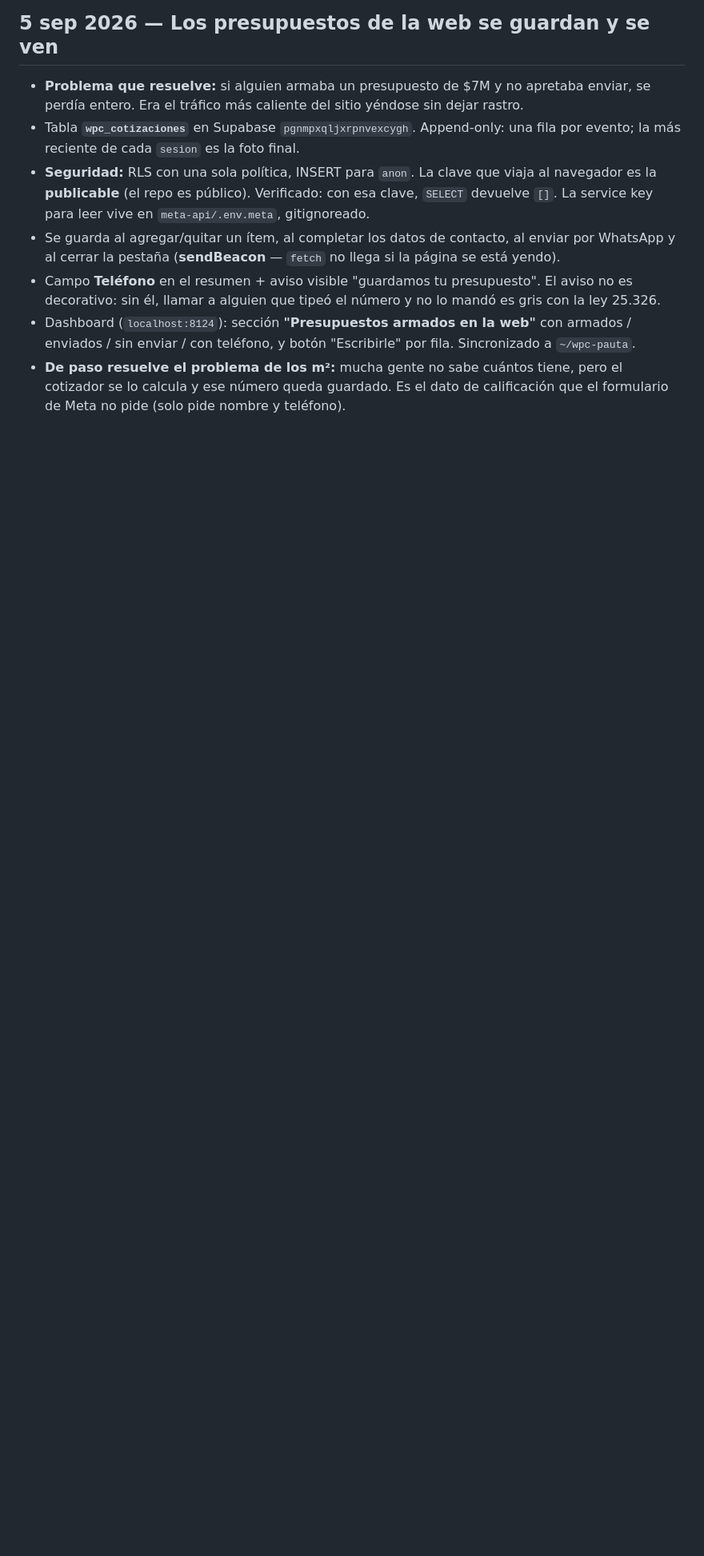
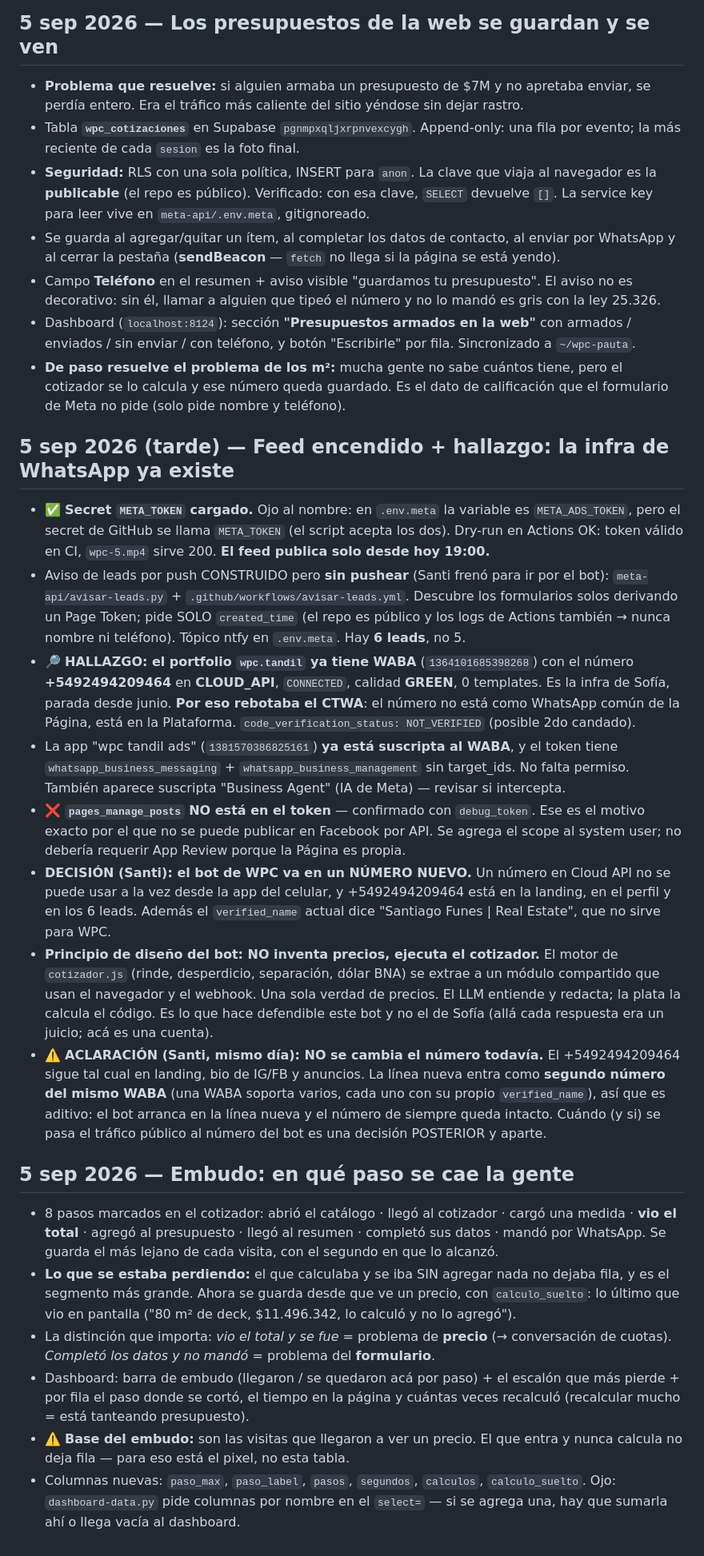
Before and after one commit to santiagomfunes-crypto/sin-talar-tandil, a Markdown page: STATE.md, the part around the change. Shown at 80% size. Rendered like a GitHub page; blank space fills up the shorter version.

Commit message:
docs(state): embudo de abandono del cotizador
Co-Authored-By: Claude Opus 5 (1M context) <noreply@anthropic.com>

```diff
--- a/STATE.md
+++ b/STATE.md
@@ -377,3 +377,53 @@ Recordatorio: entran de a UNO contra el ganador, no los tres juntos.
 - **De paso resuelve el problema de los m²:** mucha gente no sabe cuántos tiene, pero el cotizador
   se lo calcula y ese número queda guardado. Es el dato de calificación que el formulario de Meta
   no pide (solo pide nombre y teléfono).
+
+## 5 sep 2026 (tarde) — Feed encendido + hallazgo: la infra de WhatsApp ya existe
+- ✅ **Secret `META_TOKEN` cargado.** Ojo al nombre: en `.env.meta` la variable es `META_ADS_TOKEN`,
+  pero el secret de GitHub se llama `META_TOKEN` (el script acepta los dos). Dry-run en Actions OK:
+  token válido en CI, `wpc-5.mp4` sirve 200. **El feed publica solo desde hoy 19:00.**
+- Aviso de leads por push CONSTRUIDO pero **sin pushear** (Santi frenó para ir por el bot):
+  `meta-api/avisar-leads.py` + `.github/workflows/avisar-leads.yml`. Descubre los formularios solos
+  derivando un Page Token; pide SOLO `created_time` (el repo es público y los logs de Actions
+  también → nunca nombre ni teléfono). Tópico ntfy en `.env.meta`. Hay **6 leads**, no 5.
+- 🔎 **HALLAZGO: el portfolio `wpc.tandil` ya tiene WABA** (`1364101685398268`) con el número
+  **+5492494209464** en **CLOUD_API**, `CONNECTED`, calidad **GREEN**, 0 templates. Es la infra de
+  Sofía, parada desde junio. **Por eso rebotaba el CTWA**: el número no está como WhatsApp común de
+  la Página, está en la Plataforma. `code_verification_status: NOT_VERIFIED` (posible 2do candado).
+- La app "wpc tandil ads" (`1381570386825161`) **ya está suscripta al WABA**, y el token tiene
+  `whatsapp_business_messaging` + `whatsapp_business_management` sin target_ids. No falta permiso.
+  También aparece suscripta "Business Agent" (IA de Meta) — revisar si intercepta.
+- ❌ **`pages_manage_posts` NO está en el token** — confirmado con `debug_token`. Ese es el motivo
+  exacto por el que no se puede publicar en Facebook por API. Se agrega el scope al system user;
+  no debería requerir App Review porque la Página es propia.
+- **DECISIÓN (Santi): el bot de WPC va en un NÚMERO NUEVO.** Un número en Cloud API no se puede usar
+  a la vez desde la app del celular, y +5492494209464 está en la landing, en el perfil y en los 6 leads.
+  Además el `verified_name` actual dice "Santiago Funes | Real Estate", que no sirve para WPC.
+- **Principio de diseño del bot: NO inventa precios, ejecuta el cotizador.** El motor de
+  `cotizador.js` (rinde, desperdicio, separación, dólar BNA) se extrae a un módulo compartido que
+  usan el navegador y el webhook. Una sola verdad de precios. El LLM entiende y redacta; la plata
+  la calcula el código. Es lo que hace defendible este bot y no el de Sofía (allá cada respuesta era
+  un juicio; acá es una cuenta).
+- ⚠️ **ACLARACIÓN (Santi, mismo día): NO se cambia el número todavía.** El +5492494209464 sigue tal
+  cual en landing, bio de IG/FB y anuncios. La línea nueva entra como **segundo número del mismo
+  WABA** (una WABA soporta varios, cada uno con su propio `verified_name`), así que es aditivo:
+  el bot arranca en la línea nueva y el número de siempre queda intacto. Cuándo (y si) se pasa el
+  tráfico público al número del bot es una decisión POSTERIOR y aparte.
+
+## 5 sep 2026 — Embudo: en qué paso se cae la gente
+- 8 pasos marcados en el cotizador: abrió el catálogo · llegó al cotizador · cargó una medida ·
+  **vio el total** · agregó al presupuesto · llegó al resumen · completó sus datos · mandó por
+  WhatsApp. Se guarda el más lejano de cada visita, con el segundo en que lo alcanzó.
+- **Lo que se estaba perdiendo:** el que calculaba y se iba SIN agregar nada no dejaba fila, y es
+  el segmento más grande. Ahora se guarda desde que ve un precio, con `calculo_suelto`: lo último
+  que vio en pantalla ("80 m² de deck, $11.496.342, lo calculó y no lo agregó").
+- La distinción que importa: *vio el total y se fue* = problema de **precio** (→ conversación de
+  cuotas). *Completó los datos y no mandó* = problema del **formulario**.
+- Dashboard: barra de embudo (llegaron / se quedaron acá por paso) + el escalón que más pierde +
+  por fila el paso donde se cortó, el tiempo en la página y cuántas veces recalculó (recalcular
+  mucho = está tanteando presupuesto).
+- ⚠️ **Base del embudo:** son las visitas que llegaron a ver un precio. El que entra y nunca
+  calcula no deja fila — para eso está el pixel, no esta tabla.
+- Columnas nuevas: `paso_max`, `paso_label`, `pasos`, `segundos`, `calculos`, `calculo_suelto`.
+  Ojo: `dashboard-data.py` pide columnas por nombre en el `select=` — si se agrega una, hay que
+  sumarla ahí o llega vacía al dashboard.
```
